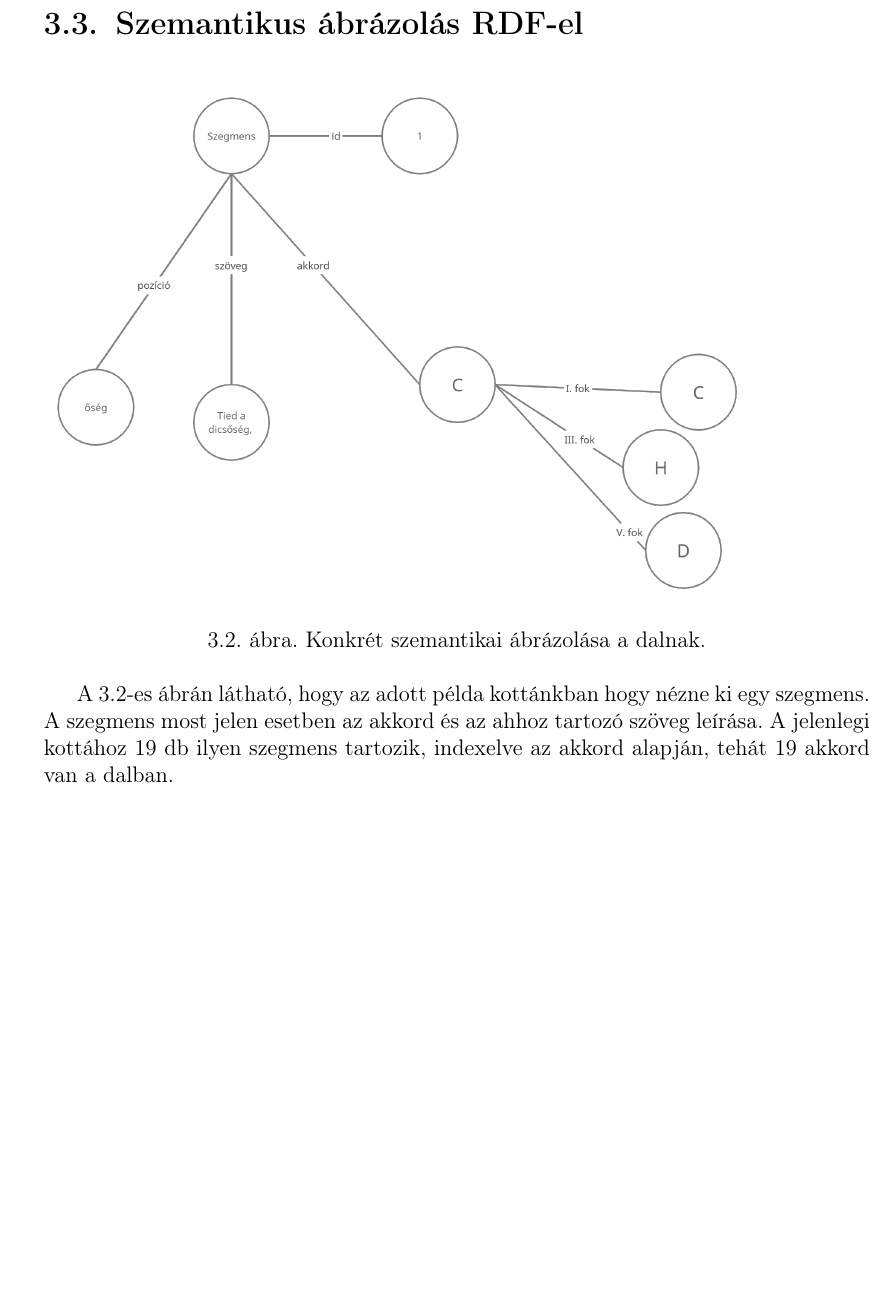
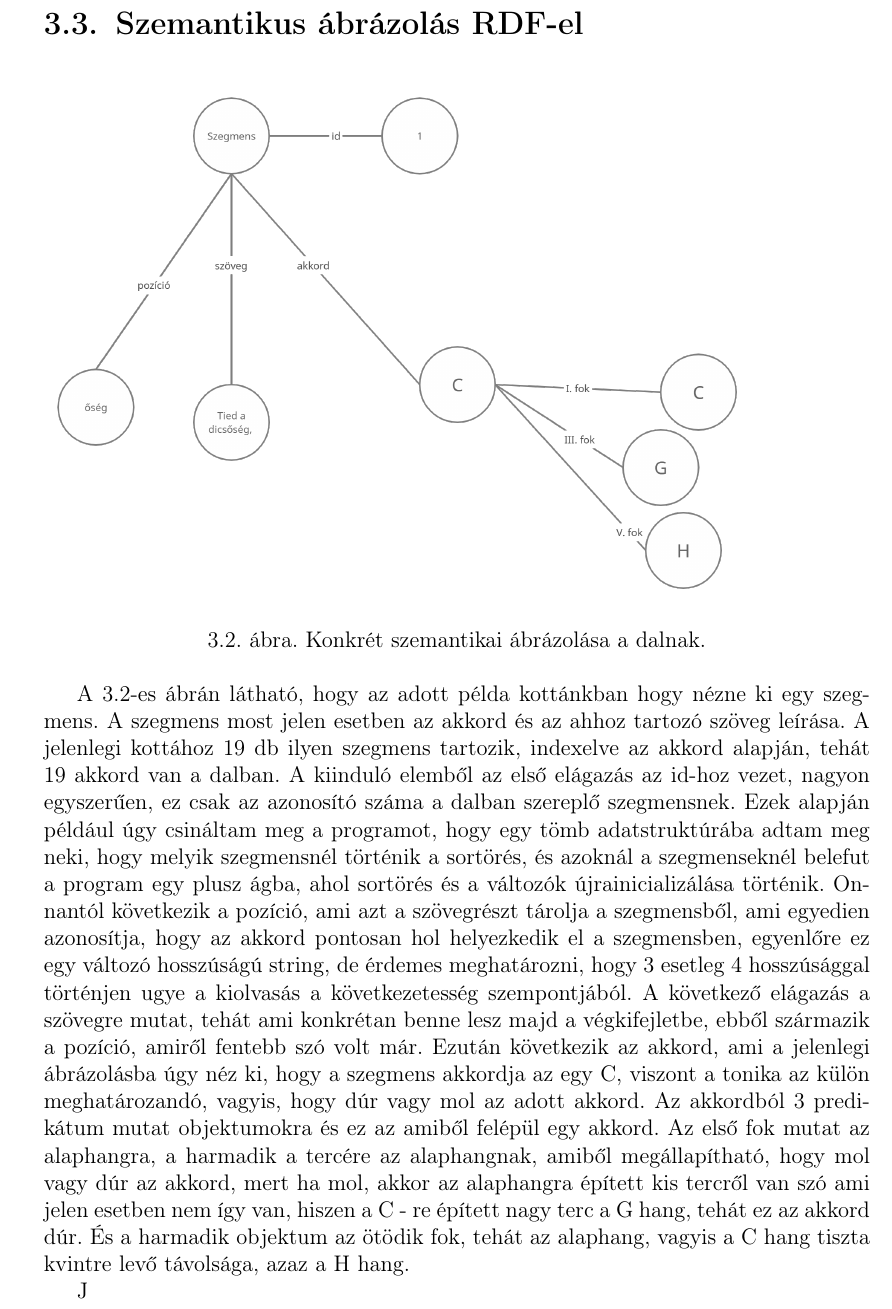
Before and after one commit to Ancsak01/szakdolgozat, a LaTeX document (szakdolgozat/dolgozat.tex, which reads szakdolgozat/chapters/3_design.tex): part of page 14 of 24 before the commit and part of page 14 of 25 after it, cut so that both start at the same text, the shorter picture padded with empty space. Compiled offline with pdfLaTeX.

Commit message:
added description

```diff
--- a/szakdolgozat/chapters/3_design.tex
+++ b/szakdolgozat/chapters/3_design.tex
@@ -38,9 +38,9 @@ A lokális környezetbe való fejlesztés erejéig volt használatba ez az elér
 	\label{fig:graph2}
 \end{figure}
 
-A 3.2-es ábrán látható, hogy az adott példa kottánkban hogy nézne ki egy szegmens. A szegmens most jelen esetben az akkord és az ahhoz tartozó szöveg leírása. A jelenlegi kottához 19 db ilyen szegmens tartozik, indexelve az akkord alapján, tehát 19 akkord van a dalban.
+A 3.2-es ábrán látható, hogy az adott példa kottánkban hogy nézne ki egy szegmens. A szegmens most jelen esetben az akkord és az ahhoz tartozó szöveg leírása. A jelenlegi kottához 19 db ilyen szegmens tartozik, indexelve az akkord alapján, tehát 19 akkord van a dalban. A kiinduló elemből az első elágazás az id-hoz vezet, nagyon egyszerűen, ez csak az azonosító száma a dalban szereplő szegmensnek. Ezek alapján például úgy csináltam meg a programot, hogy egy tömb adatstruktúrába adtam meg neki, hogy melyik szegmensnél történik a sortörés, és azoknál a szegmenseknél belefut a program egy plusz ágba, ahol sortörés és a változók újrainicializálása történik. Onnantól következik a pozíció, ami azt a szövegrészt tárolja a szegmensből, ami egyedien azonosítja, hogy az akkord pontosan hol helyezkedik el a szegmensben, egyenlőre ez egy változó hosszúságú string, de érdemes meghatározni, hogy 3 esetleg 4 hosszúsággal történjen ugye a kiolvasás a következetesség szempontjából. A következő elágazás a szövegre mutat, tehát ami konkrétan benne lesz majd a végkifejletbe, ebből származik a pozíció, amiről fentebb szó volt már. Ezután következik az akkord, ami a jelenlegi ábrázolásba úgy néz ki, hogy a szegmens akkordja az egy C, viszont a tonika az külön meghatározandó, vagyis, hogy dúr vagy mol az adott akkord. Az akkordból 3 predikátum mutat objektumokra és ez az amiből felépül egy akkord. Az első fok mutat az alaphangra, a harmadik a tercére az alaphangnak, amiből megállapítható, hogy mol vagy dúr az akkord, mert ha mol, akkor az alaphangra épített kis tercről van szó ami jelen esetben nem így van, hiszen a C - re épített nagy terc a G hang, tehát ez az akkord dúr. És a harmadik objektum az ötödik fok, tehát az alaphang, vagyis a C hang tiszta kvintre levő távolsága, azaz a H hang.
 
-\Section{Kotta tárolási példák}
+ J\Section{Kotta tárolási példák}
 \SubSection{Music XML}
 \begin{xml}
 <?xml version="1.1" encoding="UTF-8" standalone="no"?>
```
Also changed, not shown: szakdolgozat/images/rdf_graph_2.png.
